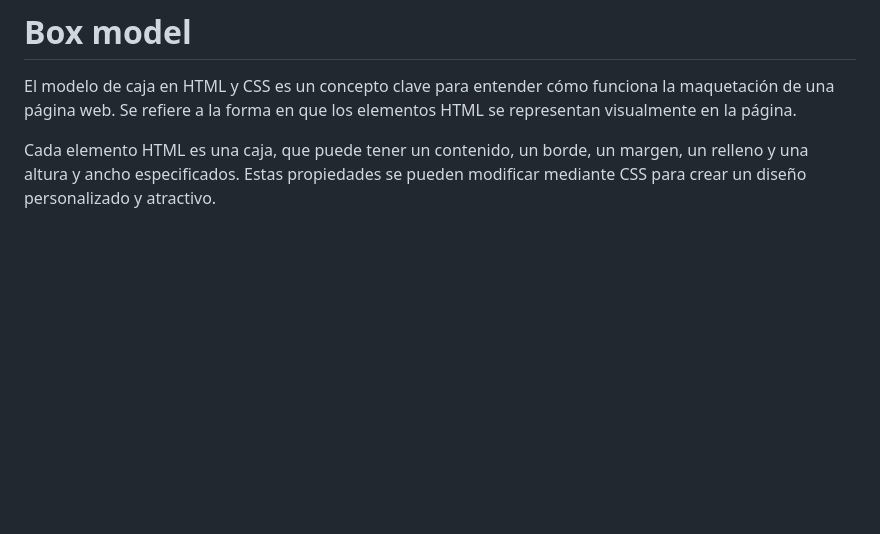
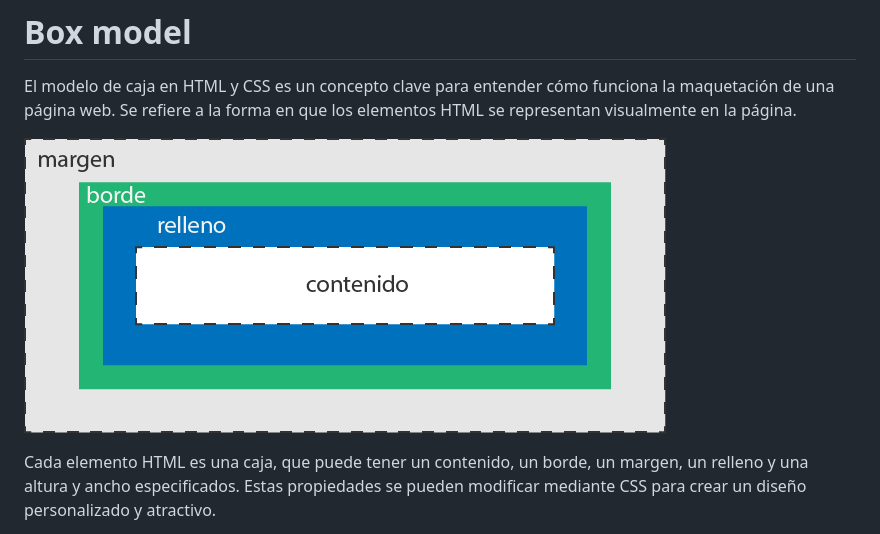
Before and after one commit to ralexrivero/FrontEnd-101, a Markdown page: course/05-box_model_es.md, the part around the change. Drawn GitHub-style; pictures changed too: course/img/box_model_es.png (added); blank space fills up the shorter version.

Commit message:
box model images

```diff
--- a/course/05-box_model_es.md
+++ b/course/05-box_model_es.md
@@ -1,6 +1,8 @@
 # Box model
 
 El modelo de caja en HTML y CSS es un concepto clave para entender cómo funciona la maquetación de una página web. Se refiere a la forma en que los elementos HTML se representan visualmente en la página.
+
+![Box model](./img/box_model_es.png)
 
 Cada elemento HTML es una caja, que puede tener un contenido, un borde, un margen, un relleno y una altura y ancho especificados. Estas propiedades se pueden modificar mediante CSS para crear un diseño personalizado y atractivo.
 
```
Also changed, not shown: course/img/box_model_en.png (added).
